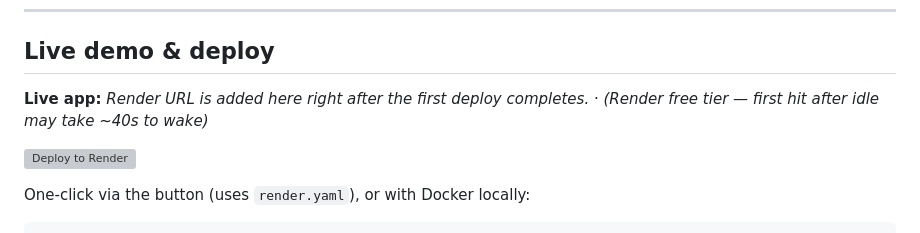
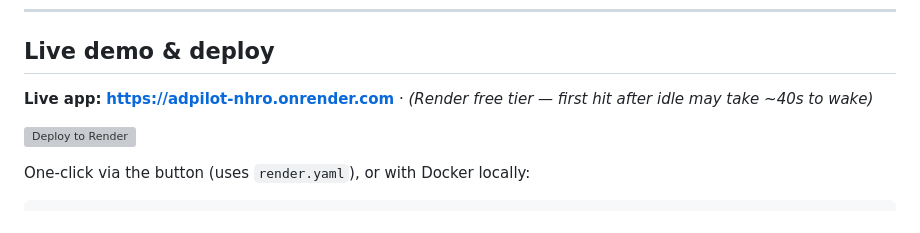
Before and after one commit to hemantsatishjadhav06-ai/adpilot, a Markdown page: README.md, the part around the change. Drawn GitHub-style; grey boxes are pictures that could not be loaded.

Commit message:
docs: add live Render URL

```diff
--- a/README.md
+++ b/README.md
@@ -20,7 +20,7 @@ TypeScript execution and the built‑in `node:sqlite`).
 
 ## Live demo & deploy
 
-**Live app:** _Render URL is added here right after the first deploy completes._ · _(Render free tier — first hit after idle may take ~40s to wake)_
+**Live app:** **https://adpilot-nhro.onrender.com** · _(Render free tier — first hit after idle may take ~40s to wake)_
 
 [![Deploy to Render](https://render.com/images/deploy-to-render-button.svg)](https://render.com/deploy?repo=https://github.com/hemantsatishjadhav06-ai/adpilot)
 
```
